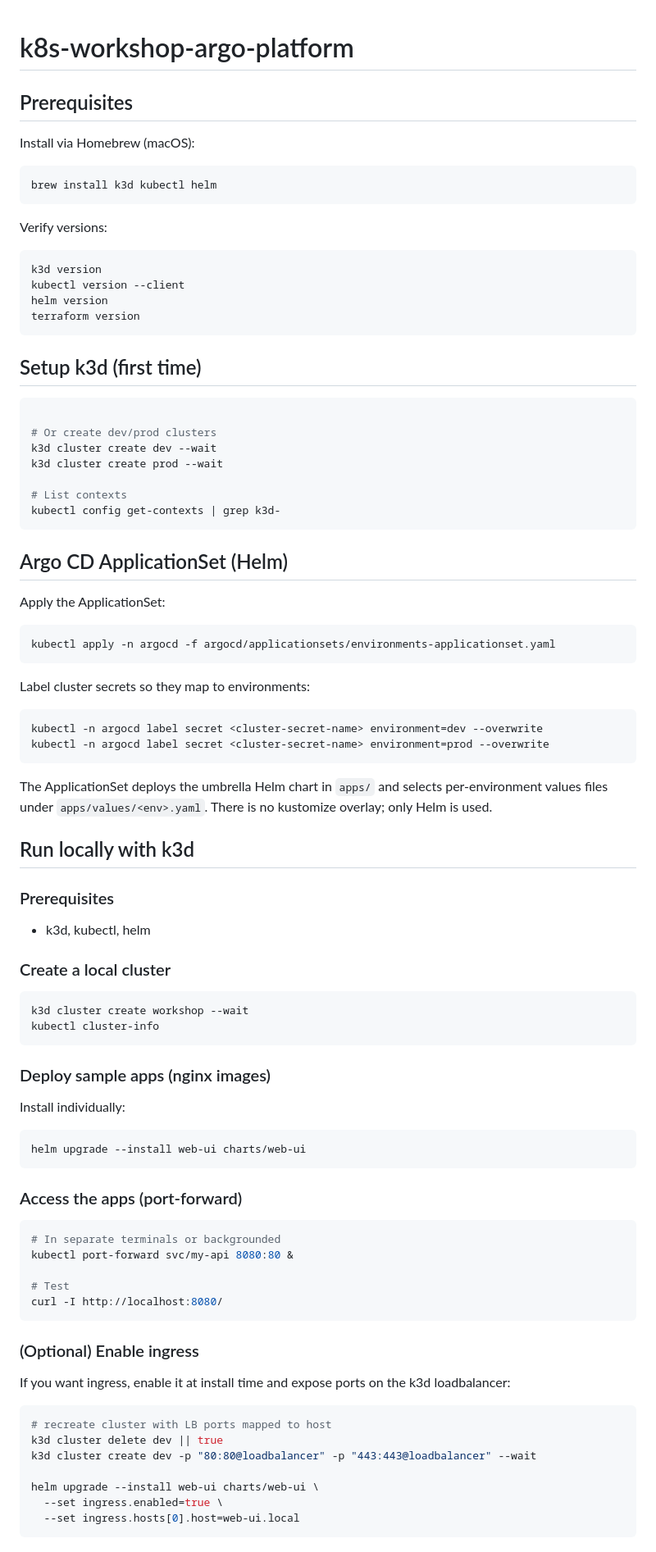
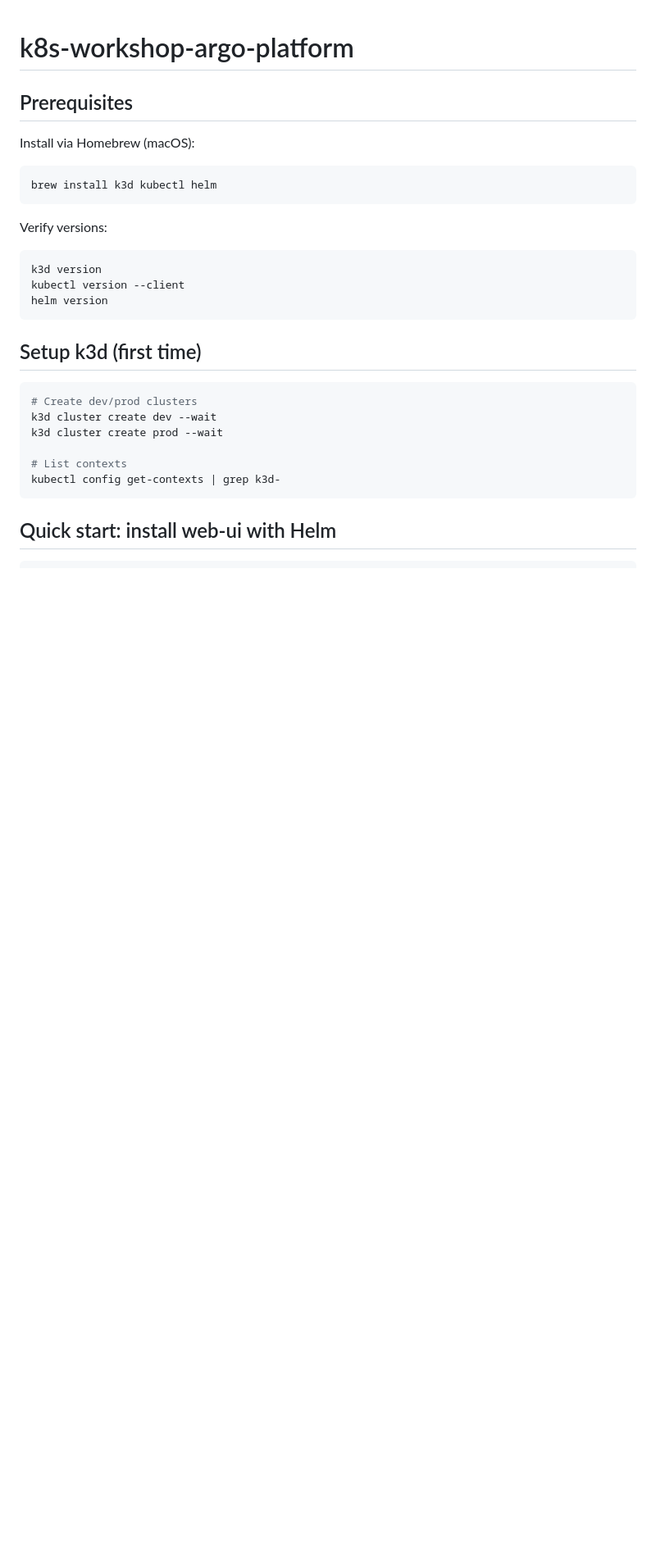
Before and after one commit to KylerLoucks/k8s-workshop-argo-platform, a Markdown page: README.md, the part around the change printed below. Shown: that part at 82% size. GitHub-like rendering; blank space fills up the shorter version.

````diff
--- a/README.md
+++ b/README.md
@@ -12,13 +12,11 @@ Verify versions:
 k3d version
 kubectl version --client
 helm version
-terraform version
 ```
 
 ## Setup k3d (first time)
 ```bash
-
-# Or create dev/prod clusters
+# Create dev/prod clusters
 k3d cluster create dev --wait
 k3d cluster create prod --wait
 
@@ -26,58 +24,5 @@ k3d cluster create prod --wait
 kubectl config get-contexts | grep k3d-
 ```
 
-## Argo CD ApplicationSet (Helm)
-
-Apply the ApplicationSet:
-
+## Quick start: install web-ui with Helm
 ```bash
-kubectl apply -n argocd -f argocd/applicationsets/environments-applicationset.yaml
-```
-
-Label cluster secrets so they map to environments:
-
-```bash
-kubectl -n argocd label secret <cluster-secret-name> environment=dev --overwrite
-kubectl -n argocd label secret <cluster-secret-name> environment=prod --overwrite
-```
-
-The ApplicationSet deploys the umbrella Helm chart in `apps/` and selects per-environment values files under `apps/values/<env>.yaml`. There is no kustomize overlay; only Helm is used.
-
-## Run locally with k3d
-
-### Prerequisites
-- k3d, kubectl, helm
-
-### Create a local cluster
-```bash
-k3d cluster create workshop --wait
-kubectl cluster-info
-```
-
-### Deploy sample apps (nginx images)
-Install individually:
-```bash
-helm upgrade --install web-ui charts/web-ui
-```
-
-### Access the apps (port-forward)
-```bash
-# In separate terminals or backgrounded
-kubectl port-forward svc/my-api 8080:80 &
-
-# Test
-curl -I http://localhost:8080/
-```
-
-### (Optional) Enable ingress
-If you want ingress, enable it at install time and expose ports on the k3d loadbalancer:
-```bash
-# recreate cluster with LB ports mapped to host
-k3d cluster delete dev || true
-k3d cluster create dev -p "80:80@loadbalancer" -p "443:443@loadbalancer" --wait
-
-helm upgrade --install web-ui charts/web-ui \
-  --set ingress.enabled=true \
-  --set ingress.hosts[0].host=web-ui.local
-```
-
````
Also changed, not shown: other parts of README.md (+43 -45 lines).
